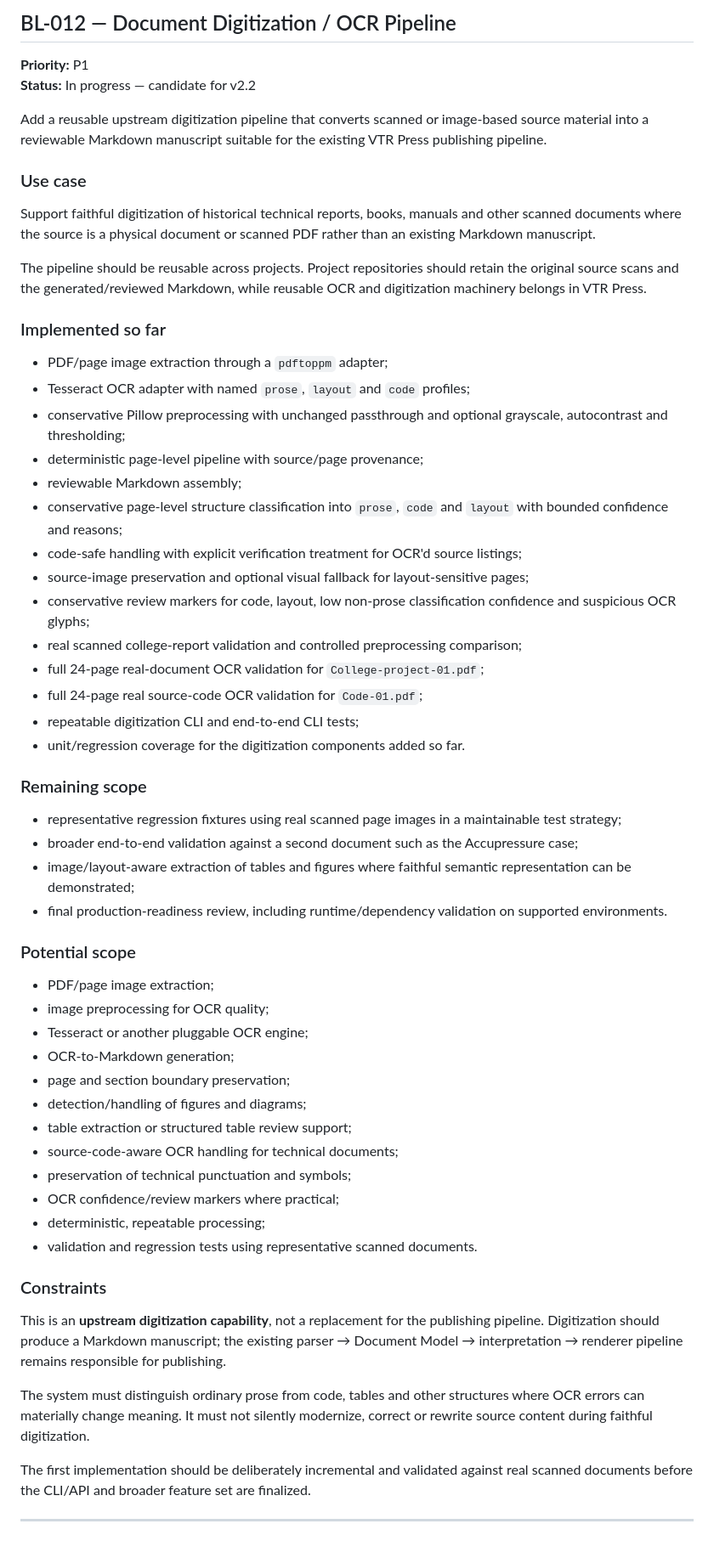
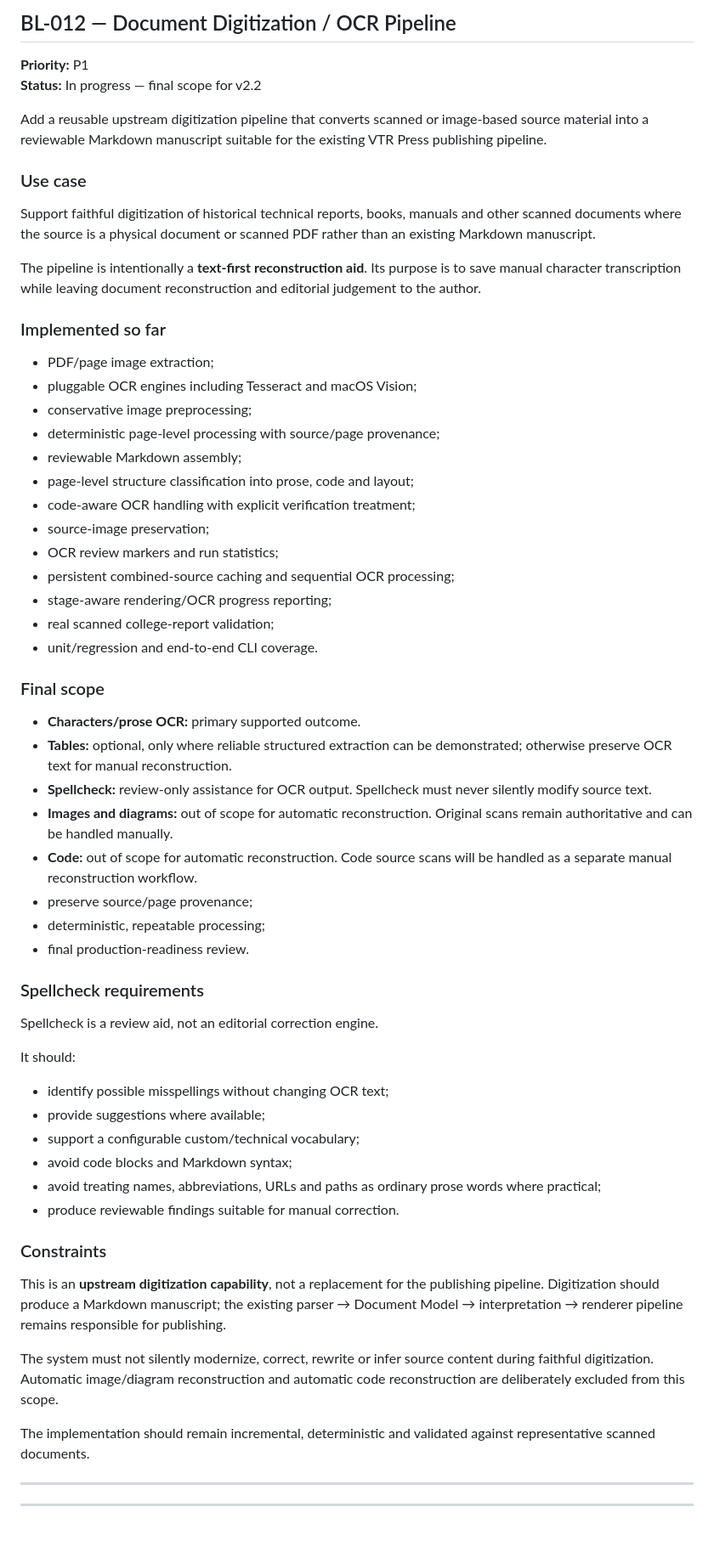
Before and after one commit to vtrravikumar/vtr-press, a Markdown page: BACKLOG.md, the part around the change. Shown at 85% size. Drawn GitHub-style.

Commit message:
Finalize digitization scope and spellcheck requirements

```diff
--- a/BACKLOG.md
+++ b/BACKLOG.md
@@ -241,7 +241,7 @@ This is a metadata capability, **not a new publishing architecture**. The soluti
 ## BL-012 — Document Digitization / OCR Pipeline
 
 **Priority:** P1
-**Status:** In progress — candidate for v2.2
+**Status:** In progress — final scope for v2.2
 
 Add a reusable upstream digitization pipeline that converts scanned or image-based source material into a reviewable Markdown manuscript suitable for the existing VTR Press publishing pipeline.
 
@@ -249,53 +249,56 @@ Add a reusable upstream digitization pipeline that converts scanned or image-bas
 
 Support faithful digitization of historical technical reports, books, manuals and other scanned documents where the source is a physical document or scanned PDF rather than an existing Markdown manuscript.
 
-The pipeline should be reusable across projects. Project repositories should retain the original source scans and the generated/reviewed Markdown, while reusable OCR and digitization machinery belongs in VTR Press.
+The pipeline is intentionally a **text-first reconstruction aid**. Its purpose is to save manual character transcription while leaving document reconstruction and editorial judgement to the author.
 
 ### Implemented so far
 
-- PDF/page image extraction through a `pdftoppm` adapter;
-- Tesseract OCR adapter with named `prose`, `layout` and `code` profiles;
-- conservative Pillow preprocessing with unchanged passthrough and optional grayscale, autocontrast and thresholding;
-- deterministic page-level pipeline with source/page provenance;
+- PDF/page image extraction;
+- pluggable OCR engines including Tesseract and macOS Vision;
+- conservative image preprocessing;
+- deterministic page-level processing with source/page provenance;
 - reviewable Markdown assembly;
-- conservative page-level structure classification into `prose`, `code` and `layout` with bounded confidence and reasons;
-- code-safe handling with explicit verification treatment for OCR'd source listings;
-- source-image preservation and optional visual fallback for layout-sensitive pages;
-- conservative review markers for code, layout, low non-prose classification confidence and suspicious OCR glyphs;
-- real scanned college-report validation and controlled preprocessing comparison;
-- full 24-page real-document OCR validation for `College-project-01.pdf`;
-- full 24-page real source-code OCR validation for `Code-01.pdf`;
-- repeatable digitization CLI and end-to-end CLI tests;
-- unit/regression coverage for the digitization components added so far.
+- page-level structure classification into prose, code and layout;
+- code-aware OCR handling with explicit verification treatment;
+- source-image preservation;
+- OCR review markers and run statistics;
+- persistent combined-source caching and sequential OCR processing;
+- stage-aware rendering/OCR progress reporting;
+- real scanned college-report validation;
+- unit/regression and end-to-end CLI coverage.
 
-### Remaining scope
+### Final scope
 
-- representative regression fixtures using real scanned page images in a maintainable test strategy;
-- broader end-to-end validation against a second document such as the Accupressure case;
-- image/layout-aware extraction of tables and figures where faithful semantic representation can be demonstrated;
-- final production-readiness review, including runtime/dependency validation on supported environments.
+- **Characters/prose OCR:** primary supported outcome.
+- **Tables:** optional, only where reliable structured extraction can be demonstrated; otherwise preserve OCR text for manual reconstruction.
+- **Spellcheck:** review-only assistance for OCR output. Spellcheck must never silently modify source text.
+- **Images and diagrams:** out of scope for automatic reconstruction. Original scans remain authoritative and can be handled manually.
+- **Code:** out of scope for automatic reconstruction. Code source scans will be handled as a separate manual reconstruction workflow.
+- preserve source/page provenance;
+- deterministic, repeatable processing;
+- final production-readiness review.
 
-### Potential scope
+### Spellcheck requirements
 
-- PDF/page image extraction;
-- image preprocessing for OCR quality;
-- Tesseract or another pluggable OCR engine;
-- OCR-to-Markdown generation;
-- page and section boundary preservation;
-- detection/handling of figures and diagrams;
-- table extraction or structured table review support;
-- source-code-aware OCR handling for technical documents;
-- preservation of technical punctuation and symbols;
-- OCR confidence/review markers where practical;
-- deterministic, repeatable processing;
-- validation and regression tests using representative scanned documents.
+Spellcheck is a review aid, not an editorial correction engine.
+
+It should:
+
+- identify possible misspellings without changing OCR text;
+- provide suggestions where available;
+- support a configurable custom/technical vocabulary;
+- avoid code blocks and Markdown syntax;
+- avoid treating names, abbreviations, URLs and paths as ordinary prose words where practical;
+- produce reviewable findings suitable for manual correction.
 
 ### Constraints
 
 This is an **upstream digitization capability**, not a replacement for the publishing pipeline. Digitization should produce a Markdown manuscript; the existing parser → Document Model → interpretation → renderer pipeline remains responsible for publishing.
 
-The system must distinguish ordinary prose from code, tables and other structures where OCR errors can materially change meaning. It must not silently modernize, correct or rewrite source content during faithful digitization.
+The system must not silently modernize, correct, rewrite or infer source content during faithful digitization. Automatic image/diagram reconstruction and automatic code reconstruction are deliberately excluded from this scope.
 
-The first implementation should be deliberately incremental and validated against real scanned documents before the CLI/API and broader feature set are finalized.
+The implementation should remain incremental, deterministic and validated against representative scanned documents.
 
 ---
+
+---
```
